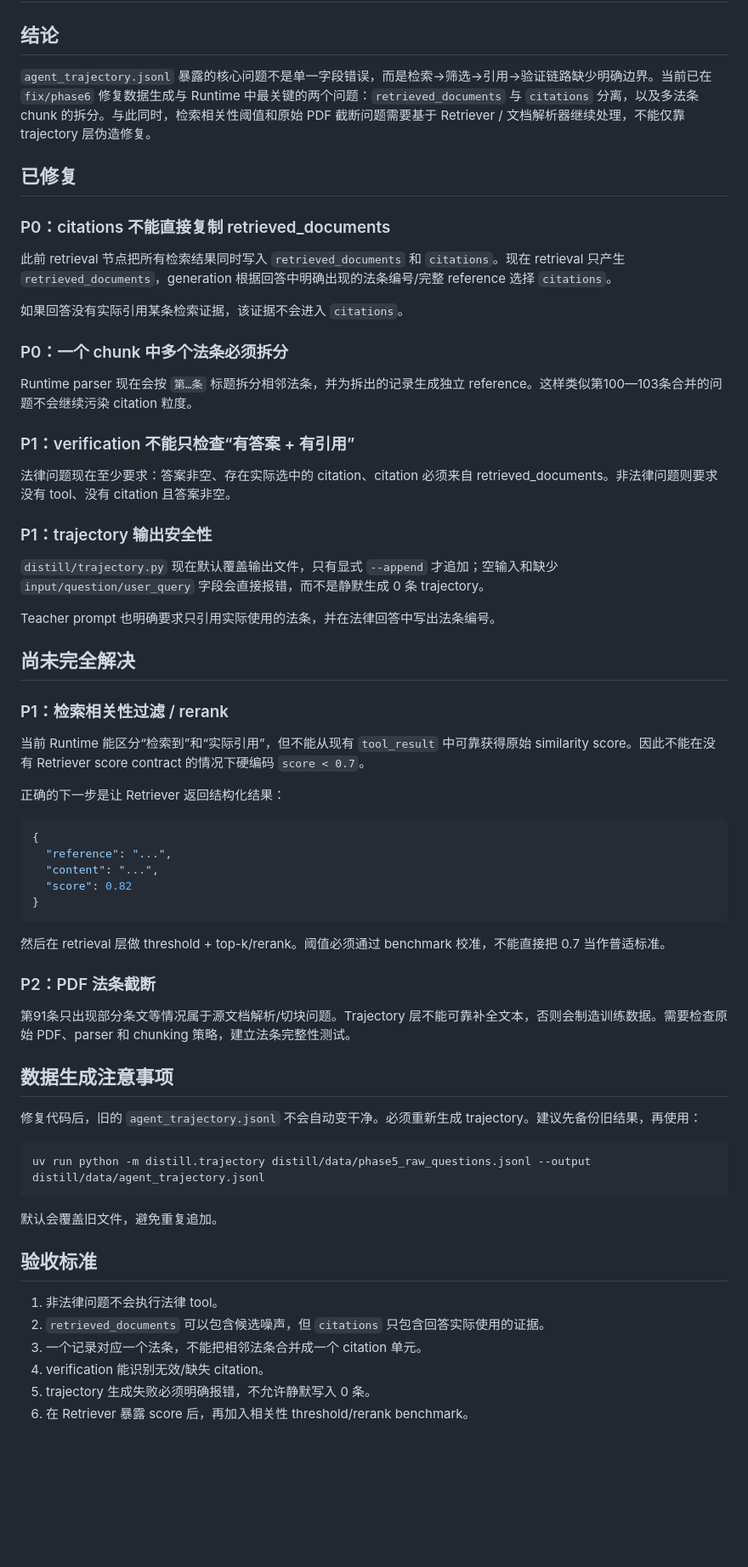
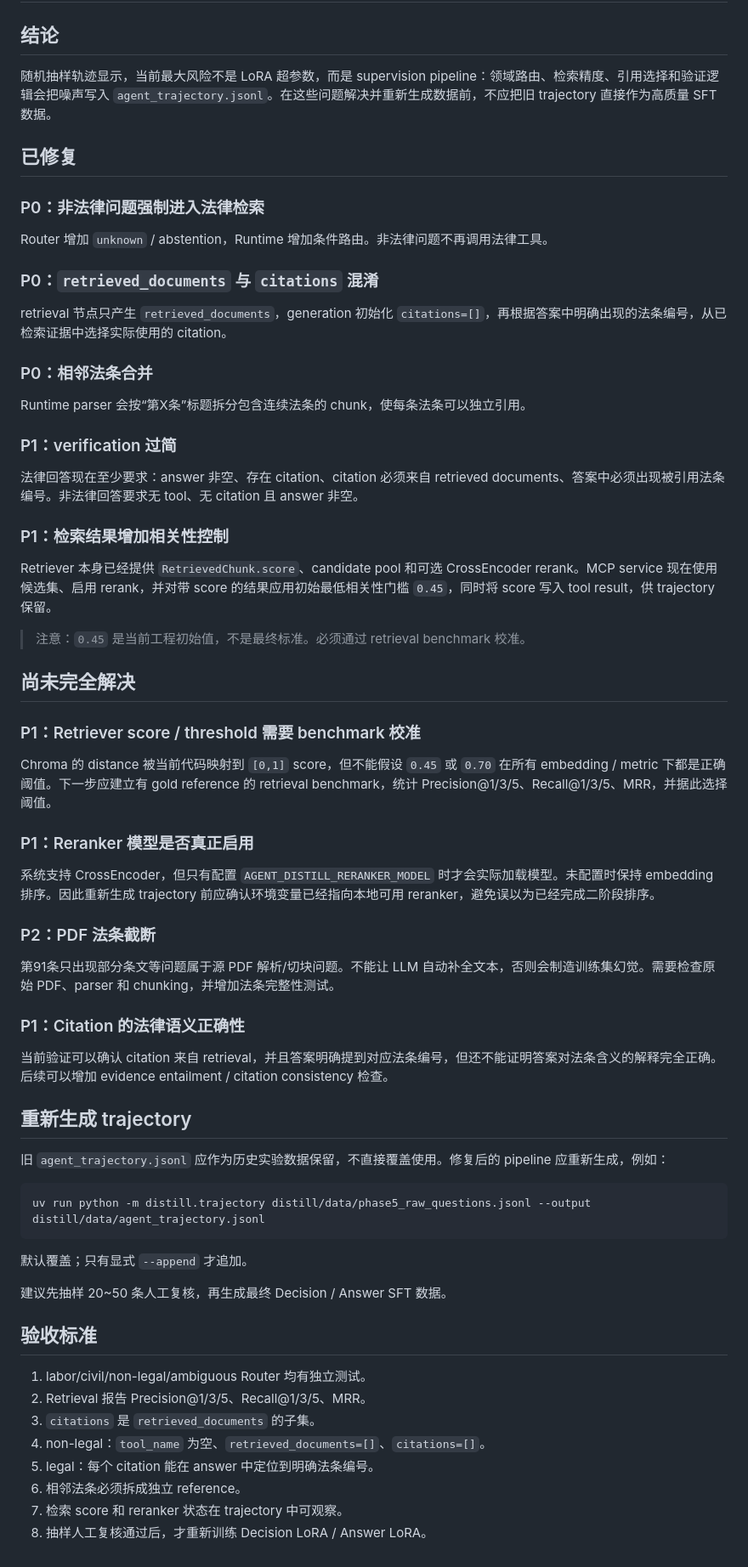
Before and after one commit to sakura742/Agent_Distill, a Markdown page: docs/PHASE5_TRAJECTORY_DATA_ISSUES.md, the part around the change. Shown at 85% size. Rendered like a GitHub page; blank space fills up the shorter version.

Commit message:
docs(phase5): update retrieval remediation status

````diff
--- a/docs/PHASE5_TRAJECTORY_DATA_ISSUES.md
+++ b/docs/PHASE5_TRAJECTORY_DATA_ISSUES.md
@@ -2,67 +2,69 @@
 
 ## 结论
 
-`agent_trajectory.jsonl` 暴露的核心问题不是单一字段错误，而是检索→筛选→引用→验证链路缺少明确边界。当前已在 `fix/phase6` 修复数据生成与 Runtime 中最关键的两个问题：`retrieved_documents` 与 `citations` 分离，以及多法条 chunk 的拆分。与此同时，检索相关性阈值和原始 PDF 截断问题需要基于 Retriever / 文档解析器继续处理，不能仅靠 trajectory 层伪造修复。
+随机抽样轨迹显示，当前最大风险不是 LoRA 超参数，而是 supervision pipeline：领域路由、检索精度、引用选择和验证逻辑会把噪声写入 `agent_trajectory.jsonl`。在这些问题解决并重新生成数据前，不应把旧 trajectory 直接作为高质量 SFT 数据。
 
 ## 已修复
 
-### P0：citations 不能直接复制 retrieved_documents
+### P0：非法律问题强制进入法律检索
 
-此前 retrieval 节点把所有检索结果同时写入 `retrieved_documents` 和 `citations`。现在 retrieval 只产生 `retrieved_documents`，generation 根据回答中明确出现的法条编号/完整 reference 选择 `citations`。
+Router 增加 `unknown` / abstention，Runtime 增加条件路由。非法律问题不再调用法律工具。
 
-如果回答没有实际引用某条检索证据，该证据不会进入 `citations`。
+### P0：`retrieved_documents` 与 `citations` 混淆
 
-### P0：一个 chunk 中多个法条必须拆分
+retrieval 节点只产生 `retrieved_documents`，generation 初始化 `citations=[]`，再根据答案中明确出现的法条编号，从已检索证据中选择实际使用的 citation。
 
-Runtime parser 现在会按 `第…条` 标题拆分相邻法条，并为拆出的记录生成独立 reference。这样类似第100—103条合并的问题不会继续污染 citation 粒度。
+### P0：相邻法条合并
 
-### P1：verification 不能只检查“有答案 + 有引用”
+Runtime parser 会按“第X条”标题拆分包含连续法条的 chunk，使每条法条可以独立引用。
 
-法律问题现在至少要求：答案非空、存在实际选中的 citation、citation 必须来自 retrieved_documents。非法律问题则要求没有 tool、没有 citation 且答案非空。
+### P1：verification 过简
 
-### P1：trajectory 输出安全性
+法律回答现在至少要求：answer 非空、存在 citation、citation 必须来自 retrieved documents、答案中必须出现被引用法条编号。非法律回答要求无 tool、无 citation 且 answer 非空。
 
-`distill/trajectory.py` 现在默认覆盖输出文件，只有显式 `--append` 才追加；空输入和缺少 `input/question/user_query` 字段会直接报错，而不是静默生成 0 条 trajectory。
+### P1：检索结果增加相关性控制
 
-Teacher prompt 也明确要求只引用实际使用的法条，并在法律回答中写出法条编号。
+Retriever 本身已经提供 `RetrievedChunk.score`、candidate pool 和可选 CrossEncoder rerank。MCP service 现在使用候选集、启用 rerank，并对带 score 的结果应用初始最低相关性门槛 `0.45`，同时将 score 写入 tool result，供 trajectory 保留。
+
+> 注意：`0.45` 是当前工程初始值，不是最终标准。必须通过 retrieval benchmark 校准。
 
 ## 尚未完全解决
 
-### P1：检索相关性过滤 / rerank
+### P1：Retriever score / threshold 需要 benchmark 校准
 
-当前 Runtime 能区分“检索到”和“实际引用”，但不能从现有 `tool_result` 中可靠获得原始 similarity score。因此不能在没有 Retriever score contract 的情况下硬编码 `score < 0.7`。
+Chroma 的 distance 被当前代码映射到 `[0,1]` score，但不能假设 `0.45` 或 `0.70` 在所有 embedding / metric 下都是正确阈值。下一步应建立有 gold reference 的 retrieval benchmark，统计 Precision@1/3/5、Recall@1/3/5、MRR，并据此选择阈值。
 
-正确的下一步是让 Retriever 返回结构化结果：
+### P1：Reranker 模型是否真正启用
 
-```json
-{
-  "reference": "...",
-  "content": "...",
-  "score": 0.82
-}
-```
-
-然后在 retrieval 层做 threshold + top-k/rerank。阈值必须通过 benchmark 校准，不能直接把 0.7 当作普适标准。
+系统支持 CrossEncoder，但只有配置 `AGENT_DISTILL_RERANKER_MODEL` 时才会实际加载模型。未配置时保持 embedding 排序。因此重新生成 trajectory 前应确认环境变量已经指向本地可用 reranker，避免误以为已经完成二阶段排序。
 
 ### P2：PDF 法条截断
 
-第91条只出现部分条文等情况属于源文档解析/切块问题。Trajectory 层不能可靠补全文本，否则会制造训练数据。需要检查原始 PDF、parser 和 chunking 策略，建立法条完整性测试。
+第91条只出现部分条文等问题属于源 PDF 解析/切块问题。不能让 LLM 自动补全文本，否则会制造训练集幻觉。需要检查原始 PDF、parser 和 chunking，并增加法条完整性测试。
 
-## 数据生成注意事项
+### P1：Citation 的法律语义正确性
 
-修复代码后，旧的 `agent_trajectory.jsonl` 不会自动变干净。必须重新生成 trajectory。建议先备份旧结果，再使用：
+当前验证可以确认 citation 来自 retrieval，并且答案明确提到对应法条编号，但还不能证明答案对法条含义的解释完全正确。后续可以增加 evidence entailment / citation consistency 检查。
+
+## 重新生成 trajectory
+
+旧 `agent_trajectory.jsonl` 应作为历史实验数据保留，不直接覆盖使用。修复后的 pipeline 应重新生成，例如：
 
 ```powershell
 uv run python -m distill.trajectory distill/data/phase5_raw_questions.jsonl --output distill/data/agent_trajectory.jsonl
 ```
 
-默认会覆盖旧文件，避免重复追加。
+默认覆盖；只有显式 `--append` 才追加。
+
+建议先抽样 20~50 条人工复核，再生成最终 Decision / Answer SFT 数据。
 
 ## 验收标准
 
-1. 非法律问题不会执行法律 tool。
-2. `retrieved_documents` 可以包含候选噪声，但 `citations` 只包含回答实际使用的证据。
-3. 一个记录对应一个法条，不能把相邻法条合并成一个 citation 单元。
-4. verification 能识别无效/缺失 citation。
-5. trajectory 生成失败必须明确报错，不允许静默写入 0 条。
-6. 在 Retriever 暴露 score 后，再加入相关性 threshold/rerank benchmark。
+1. labor/civil/non-legal/ambiguous Router 均有独立测试。
+2. Retrieval 报告 Precision@1/3/5、Recall@1/3/5、MRR。
+3. `citations` 是 `retrieved_documents` 的子集。
+4. non-legal：`tool_name` 为空、`retrieved_documents=[]`、`citations=[]`。
+5. legal：每个 citation 能在 answer 中定位到明确法条编号。
+6. 相邻法条必须拆成独立 reference。
+7. 检索 score 和 reranker 状态在 trajectory 中可观察。
+8. 抽样人工复核通过后，才重新训练 Decision LoRA / Answer LoRA。
````
